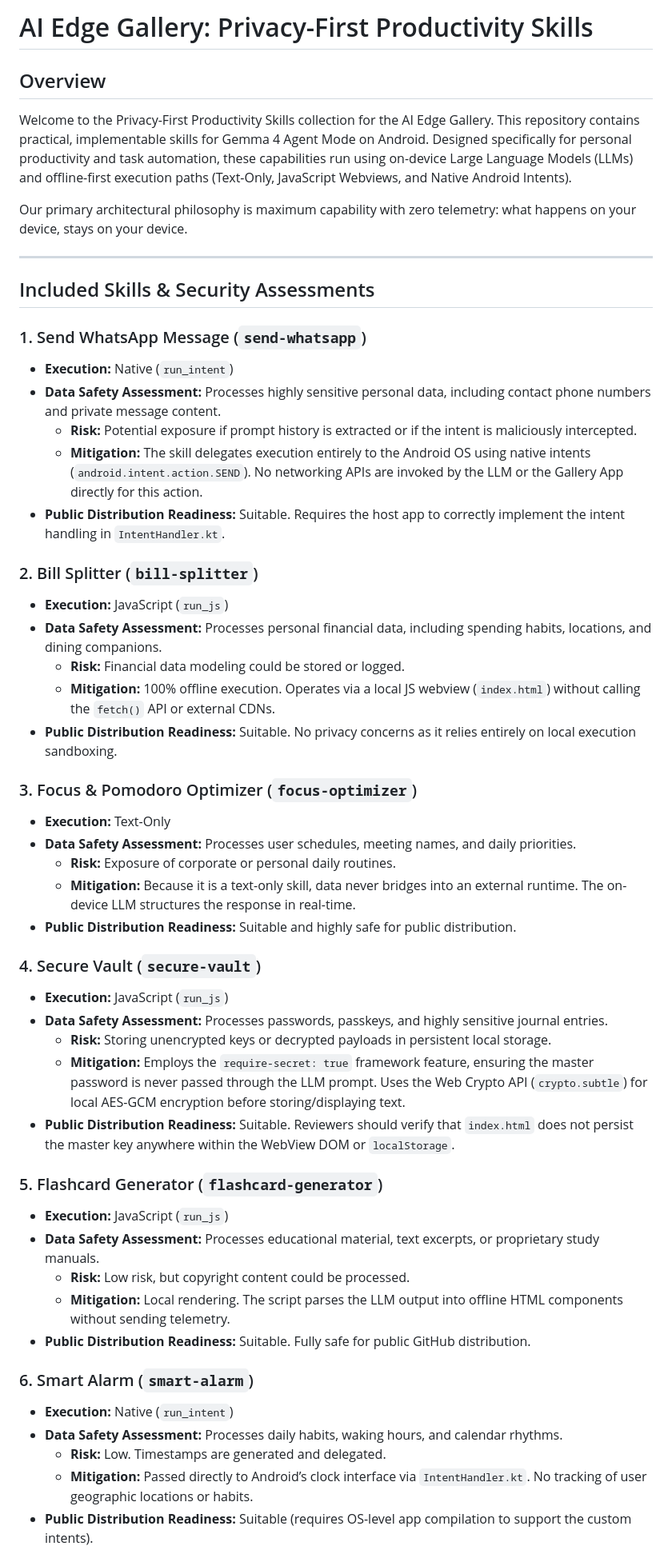
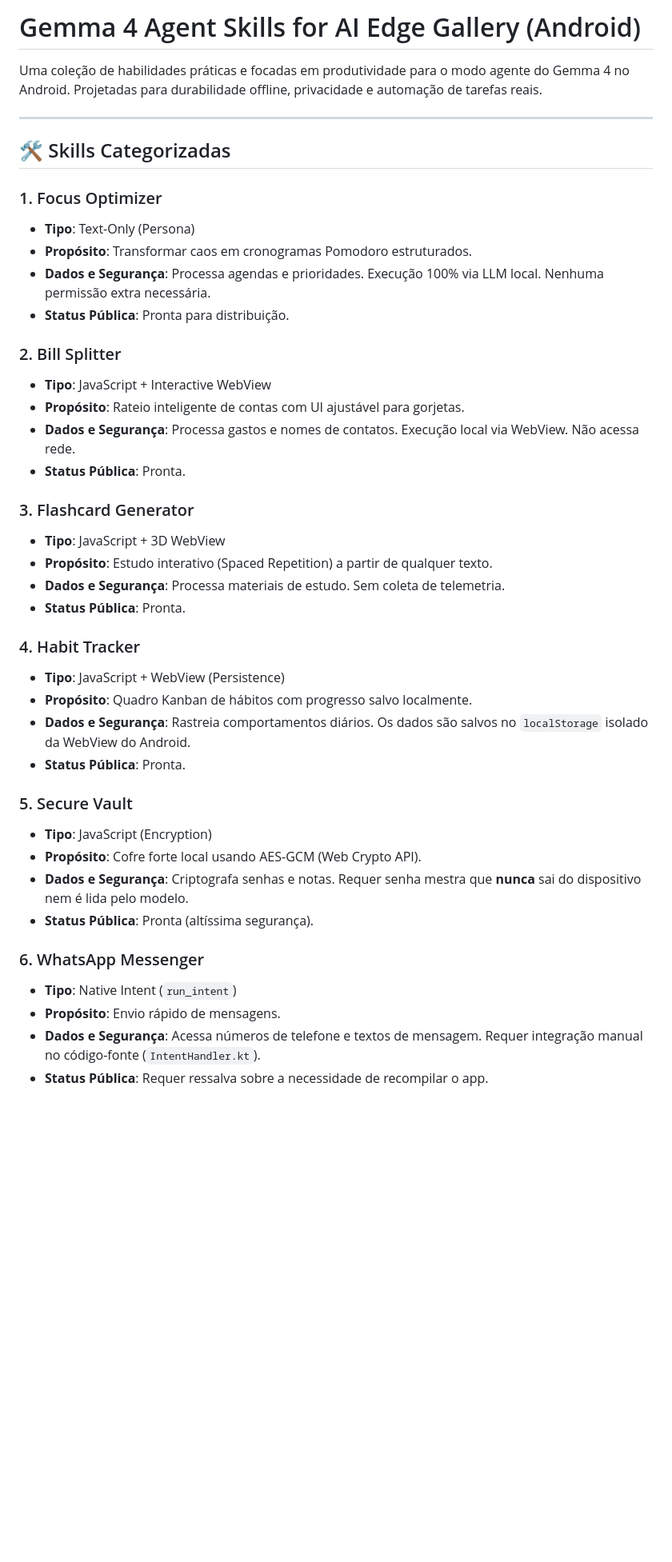
Before and after one commit to rodovalhofs/Gemma-Skills, a Markdown page: README.md, the part around one of its changes. Shown at 80% size. GitHub-like rendering; blank space fills up the shorter version.

Commit message:
docs: Final README and native integration guide

```diff
--- a/README.md
+++ b/README.md
@@ -1,53 +1,44 @@
-# AI Edge Gallery: Privacy-First Productivity Skills
+# Gemma 4 Agent Skills for AI Edge Gallery (Android)
 
-## Overview
-Welcome to the Privacy-First Productivity Skills collection for the AI Edge Gallery. This repository contains practical, implementable skills for Gemma 4 Agent Mode on Android. Designed specifically for personal productivity and task automation, these capabilities run using on-device Large Language Models (LLMs) and offline-first execution paths (Text-Only, JavaScript Webviews, and Native Android Intents).
-
-Our primary architectural philosophy is maximum capability with zero telemetry: what happens on your device, stays on your device.
+Uma coleção de habilidades práticas e focadas em produtividade para o modo agente do Gemma 4 no Android. Projetadas para durabilidade offline, privacidade e automação de tarefas reais.
 
 ---
 
-## Included Skills & Security Assessments
+## 🛠 Skills Categorizadas
 
-### 1. Send WhatsApp Message (`send-whatsapp`)
-- **Execution:** Native (`run_intent`)
-- **Data Safety Assessment:** Processes highly sensitive personal data, including contact phone numbers and private message content.
-  - **Risk:** Potential exposure if prompt history is extracted or if the intent is maliciously intercepted.
-  - **Mitigation:** The skill delegates execution entirely to the Android OS using native intents (`android.intent.action.SEND`). No networking APIs are invoked by the LLM or the Gallery App directly for this action.
-- **Public Distribution Readiness:** Suitable. Requires the host app to correctly implement the intent handling in `IntentHandler.kt`.
+### 1. Focus Optimizer
+*   **Tipo**: Text-Only (Persona)
+*   **Propósito**: Transformar caos em cronogramas Pomodoro estruturados.
+*   **Dados e Segurança**: Processa agendas e prioridades. Execução 100% via LLM local. Nenhuma permissão extra necessária.
+*   **Status Pública**: Pronta para distribuição.
 
-### 2. Bill Splitter (`bill-splitter`)
-- **Execution:** JavaScript (`run_js`)
-- **Data Safety Assessment:** Processes personal financial data, including spending habits, locations, and dining companions.
-  - **Risk:** Financial data modeling could be stored or logged.
-  - **Mitigation:** 100% offline execution. Operates via a local JS webview (`index.html`) without calling the `fetch()` API or external CDNs.
-- **Public Distribution Readiness:** Suitable. No privacy concerns as it relies entirely on local execution sandboxing.
+### 2. Bill Splitter
+*   **Tipo**: JavaScript + Interactive WebView
+*   **Propósito**: Rateio inteligente de contas com UI ajustável para gorjetas.
+*   **Dados e Segurança**: Processa gastos e nomes de contatos. Execução local via WebView. Não acessa rede.
+*   **Status Pública**: Pronta.
 
-### 3. Focus & Pomodoro Optimizer (`focus-optimizer`)
-- **Execution:** Text-Only
-- **Data Safety Assessment:** Processes user schedules, meeting names, and daily priorities.
-  - **Risk:** Exposure of corporate or personal daily routines.
-  - **Mitigation:** Because it is a text-only skill, data never bridges into an external runtime. The on-device LLM structures the response in real-time.
-- **Public Distribution Readiness:** Suitable and highly safe for public distribution.
+### 3. Flashcard Generator
+*   **Tipo**: JavaScript + 3D WebView
+*   **Propósito**: Estudo interativo (Spaced Repetition) a partir de qualquer texto.
+*   **Dados e Segurança**: Processa materiais de estudo. Sem coleta de telemetria.
+*   **Status Pública**: Pronta.
 
-### 4. Secure Vault (`secure-vault`)
-- **Execution:** JavaScript (`run_js`)
-- **Data Safety Assessment:** Processes passwords, passkeys, and highly sensitive journal entries.
-  - **Risk:** Storing unencrypted keys or decrypted payloads in persistent local storage.
-  - **Mitigation:** Employs the `require-secret: true` framework feature, ensuring the master password is never passed through the LLM prompt. Uses the Web Crypto API (`crypto.subtle`) for local AES-GCM encryption before storing/displaying text.
-- **Public Distribution Readiness:** Suitable. Reviewers should verify that `index.html` does not persist the master key anywhere within the WebView DOM or `localStorage`.
+### 4. Habit Tracker
+*   **Tipo**: JavaScript + WebView (Persistence)
+*   **Propósito**: Quadro Kanban de hábitos com progresso salvo localmente.
+*   **Dados e Segurança**: Rastreia comportamentos diários. Os dados são salvos no `localStorage` isolado da WebView do Android.
+*   **Status Pública**: Pronta.
 
-### 5. Flashcard Generator (`flashcard-generator`)
-- **Execution:** JavaScript (`run_js`)
-- **Data Safety Assessment:** Processes educational material, text excerpts, or proprietary study manuals.
-  - **Risk:** Low risk, but copyright content could be processed.
-  - **Mitigation:** Local rendering. The script parses the LLM output into offline HTML components without sending telemetry.
-- **Public Distribution Readiness:** Suitable. Fully safe for public GitHub distribution.
+### 5. Secure Vault
+*   **Tipo**: JavaScript (Encryption)
+*   **Propósito**: Cofre forte local usando AES-GCM (Web Crypto API).
+*   **Dados e Segurança**: Criptografa senhas e notas. Requer senha mestra que **nunca** sai do dispositivo nem é lida pelo modelo.
+*   **Status Pública**: Pronta (altíssima segurança).
 
-### 6. Smart Alarm (`smart-alarm`)
-- **Execution:** Native (`run_intent`)
-- **Data Safety Assessment:** Processes daily habits, waking hours, and calendar rhythms.
-  - **Risk:** Low. Timestamps are generated and delegated.
-  - **Mitigation:** Passed directly to Android’s clock interface via `IntentHandler.kt`. No tracking of user geographic locations or habits.
-- **Public Distribution Readiness:** Suitable (requires OS-level app compilation to support the custom intents).
+### 6. WhatsApp Messenger
+*   **Tipo**: Native Intent (`run_intent`)
+*   **Propósito**: Envio rápido de mensagens.
+*   **Dados e Segurança**: Acessa números de telefone e textos de mensagem. Requer integração manual no código-fonte (`IntentHandler.kt`).
+*   **Status Pública**: Requer ressalva sobre a necessidade de recompilar o app.
 
```
Also changed, not shown: other parts of README.md (+21 -42 lines), NATIVE_INTEGRATION.md (added, +80 -0 lines).
